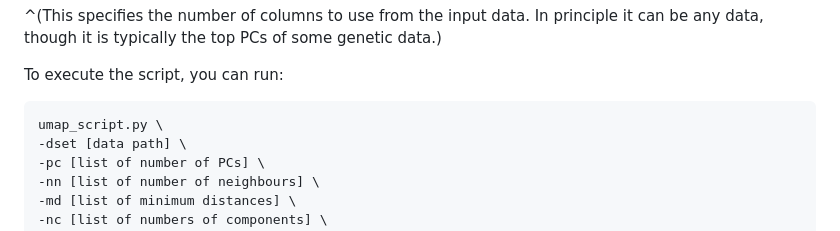
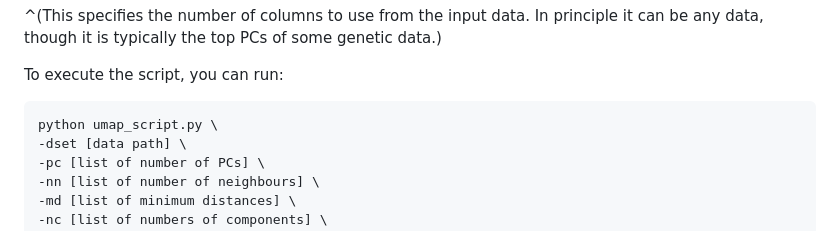
Before and after one commit to diazale/topstrat, a Markdown page: README.md, the part around the change. Drawn GitHub-style.

Commit message:
small type in script call

````diff
--- a/README.md
+++ b/README.md
@@ -32,7 +32,7 @@ The UMAP script uses 8 parameters and assumes the input is the PCA data:
 To execute the script, you can run:
 
 ```
-umap_script.py \
+python umap_script.py \
 -dset [data path] \
 -pc [list of number of PCs] \
 -nn [list of number of neighbours] \
````
